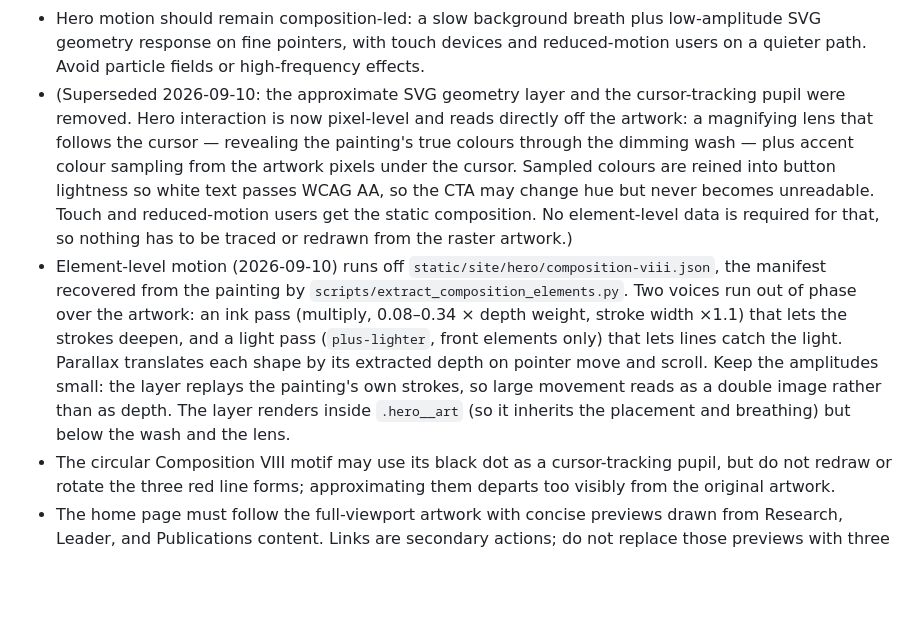
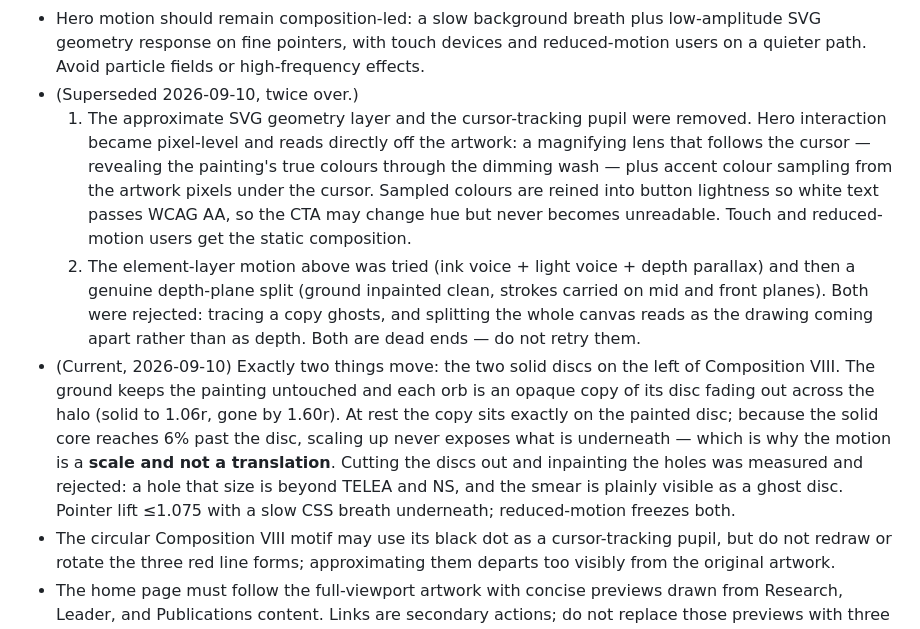
Before and after one commit to Yuming12138/cmsg-group-web, a Markdown page: .ui-craft/brief.md, the part around the change. Rendered like a GitHub page; blank space fills up the shorter version.

Commit message:
docs: record the hero's dead ends and the scale-not-translation rule
The brief now says plainly what was tried and rejected (stroke replay, whole
canvas depth planes, disc cut-out with inpainting) and states the rule that
follows from the surviving design: because an orb layer's solid core reaches past
the painted disc, its motion has to be a scale — a translation would slide the
core off the disc and expose it.

```diff
--- a/.ui-craft/brief.md
+++ b/.ui-craft/brief.md
@@ -70,24 +70,28 @@ rewrite.
 - Hero motion should remain composition-led: a slow background breath plus low-amplitude
   SVG geometry response on fine pointers, with touch devices and reduced-motion users on
   a quieter path. Avoid particle fields or high-frequency effects.
-- (Superseded 2026-09-10: the approximate SVG geometry layer and the cursor-tracking
-  pupil were removed. Hero interaction is now pixel-level and reads directly off the
-  artwork: a magnifying lens that follows the cursor — revealing the painting's true
-  colours through the dimming wash — plus accent colour sampling from the artwork
-  pixels under the cursor. Sampled colours are reined into button lightness so white
-  text passes WCAG AA, so the CTA may change hue but never becomes unreadable. Touch
-  and reduced-motion users get the static composition. No element-level data is
-  required for that, so nothing has to be traced or redrawn from the raster artwork.)
-- Element-level motion (2026-09-10) runs off `static/site/hero/composition-viii.json`,
-  the manifest recovered from the painting by
-  `scripts/extract_composition_elements.py`. Two voices run out of phase over the
-  artwork: an ink pass (multiply, 0.08–0.34 × depth weight, stroke width ×1.1) that
-  lets the strokes deepen, and a light pass (`plus-lighter`, front elements only) that
-  lets lines catch the light. Parallax translates each shape by its extracted depth on
-  pointer move and scroll. Keep the amplitudes small: the layer replays the painting's
-  own strokes, so large movement reads as a double image rather than as depth. The
-  layer renders inside `.hero__art` (so it inherits the placement and breathing) but
-  below the wash and the lens.
+- (Superseded 2026-09-10, twice over.)
+  1. The approximate SVG geometry layer and the cursor-tracking pupil were removed. Hero
+     interaction became pixel-level and reads directly off the artwork: a magnifying lens
+     that follows the cursor — revealing the painting's true colours through the dimming
+     wash — plus accent colour sampling from the artwork pixels under the cursor. Sampled
+     colours are reined into button lightness so white text passes WCAG AA, so the CTA may
+     change hue but never becomes unreadable. Touch and reduced-motion users get the static
+     composition.
+  2. The element-layer motion above was tried (ink voice + light voice + depth parallax)
+     and then a genuine depth-plane split (ground inpainted clean, strokes carried on mid
+     and front planes). Both were rejected: tracing a copy ghosts, and splitting the whole
+     canvas reads as the drawing coming apart rather than as depth. Both are dead ends —
+     do not retry them.
+- (Current, 2026-09-10) Exactly two things move: the two solid discs on the left of
+  Composition VIII. The ground keeps the painting untouched and each orb is an opaque
+  copy of its disc fading out across the halo (solid to 1.06r, gone by 1.60r). At rest the
+  copy sits exactly on the painted disc; because the solid core reaches 6% past the disc,
+  scaling up never exposes what is underneath — which is why the motion is a **scale and
+  not a translation**. Cutting the discs out and inpainting the holes was measured and
+  rejected: a hole that size is beyond TELEA and NS, and the smear is plainly visible as a
+  ghost disc. Pointer lift ≤1.075 with a slow CSS breath underneath; reduced-motion freezes
+  both.
 - The circular Composition VIII motif may use its black dot as a cursor-tracking pupil,
   but do not redraw or rotate the three red line forms; approximating them departs too
   visibly from the original artwork.
```
